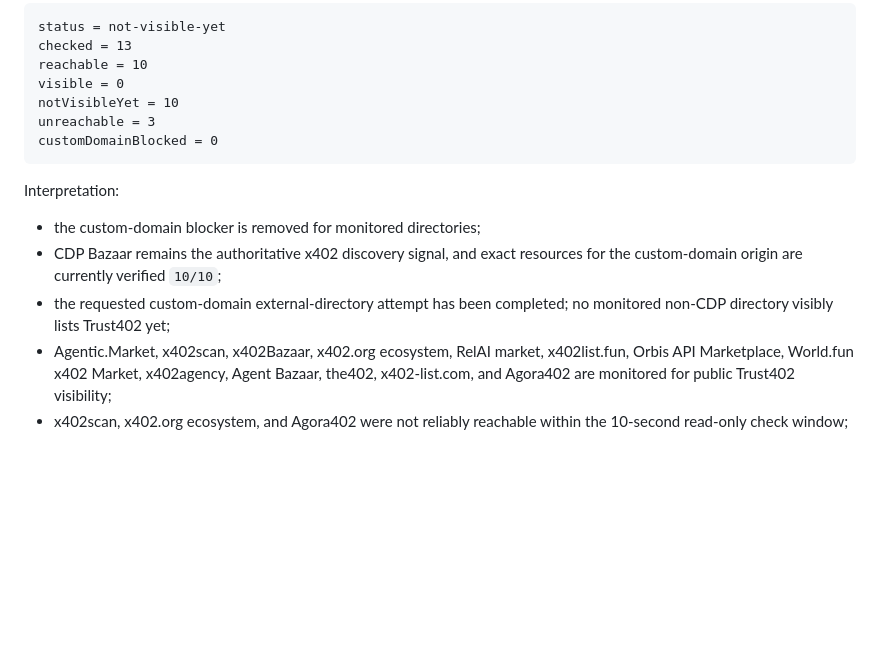
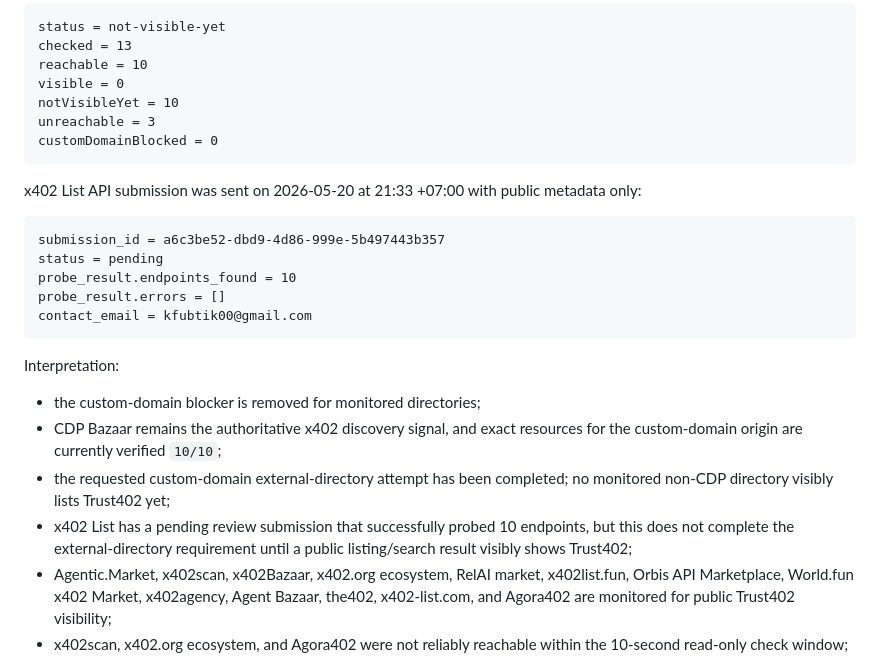
Before and after one commit to kfubtik/trust402, a Markdown page: docs/external-marketplace-listing.md, the part around one of its changes. Rendered like a GitHub page; blank space fills up the shorter version.

Commit message:
Record x402 List pending submission

````diff
--- a/docs/external-marketplace-listing.md
+++ b/docs/external-marketplace-listing.md
@@ -52,6 +52,17 @@ unreachable = 3
 customDomainBlocked = 0
 ```
 
+x402 List API submission was sent on 2026-05-20 at 21:33 +07:00 with public
+metadata only:
+
+```text
+submission_id = a6c3be52-dbd9-4d86-999e-5b497443b357
+status = pending
+probe_result.endpoints_found = 10
+probe_result.errors = []
+contact_email = kfubtik00@gmail.com
+```
+
 Interpretation:
 
 - the custom-domain blocker is removed for monitored directories;
@@ -59,6 +70,9 @@ Interpretation:
   resources for the custom-domain origin are currently verified `10/10`;
 - the requested custom-domain external-directory attempt has been completed;
   no monitored non-CDP directory visibly lists Trust402 yet;
+- x402 List has a pending review submission that successfully probed 10
+  endpoints, but this does not complete the external-directory requirement
+  until a public listing/search result visibly shows Trust402;
 - Agentic.Market, x402scan, x402Bazaar, x402.org ecosystem, RelAI market,
   x402list.fun, Orbis API Marketplace, World.fun x402 Market, x402agency,
   Agent Bazaar, the402, x402-list.com, and Agora402 are monitored for public
````
Also changed, not shown: other parts of docs/external-marketplace-listing.md (+1 -1 lines), docs/launch-issues.md (+1 -1 lines).
